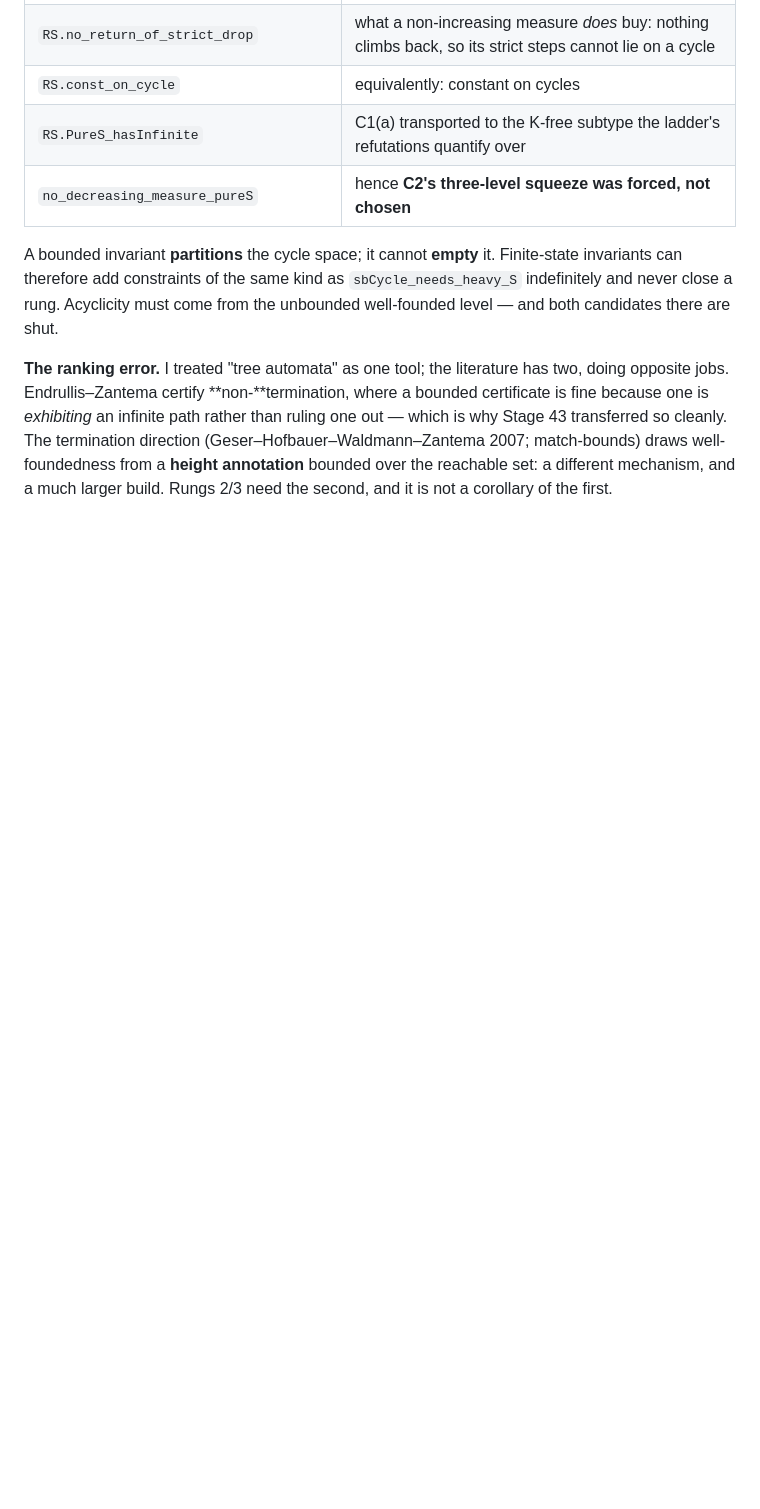
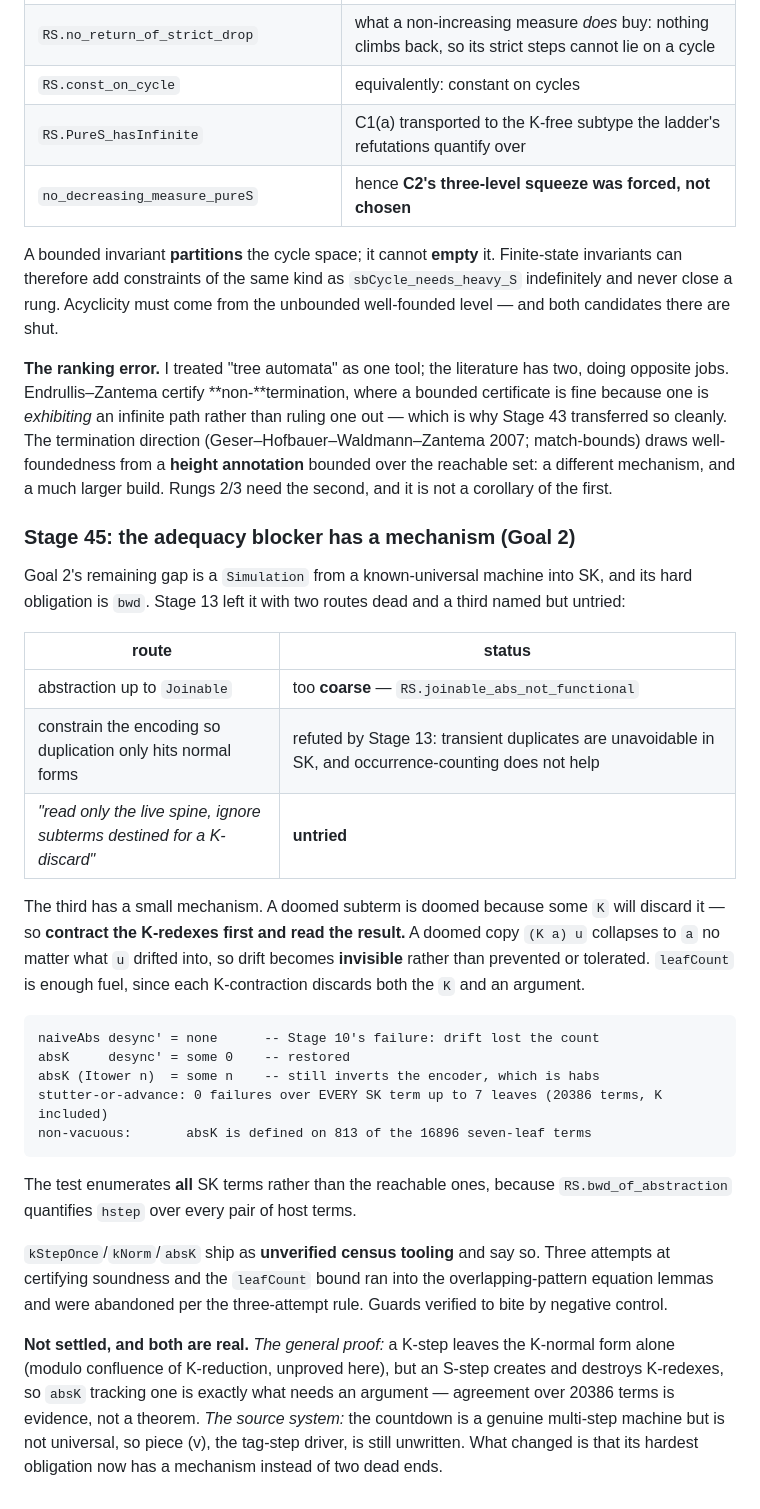
Before and after one commit to ndouglas/CombinatorCalculusPlayground, a Markdown page: CONJECTURES.md, the part around the change. Drawn GitHub-style; blank space fills up the shorter version.

````diff
--- a/CONJECTURES.md
+++ b/CONJECTURES.md
@@ -2479,3 +2479,41 @@ transferred so cleanly. The termination direction (Geser–Hofbauer–Waldmann
 match-bounds) draws well-foundedness from a **height annotation** bounded over the reachable set:
 a different mechanism, and a much larger build. Rungs 2/3 need the second, and it is not a
 corollary of the first.
+
+### Stage 45: the adequacy blocker has a mechanism (Goal 2)
+
+Goal 2's remaining gap is a `Simulation` from a known-universal machine into SK, and its hard
+obligation is `bwd`. Stage 13 left it with two routes dead and a third named but untried:
+
+| route | status |
+|---|---|
+| abstraction up to `Joinable` | too **coarse** — `RS.joinable_abs_not_functional` |
+| constrain the encoding so duplication only hits normal forms | refuted by Stage 13: transient duplicates are unavoidable in SK, and occurrence-counting does not help |
+| *"read only the live spine, ignore subterms destined for a K-discard"* | **untried** |
+
+The third has a small mechanism. A doomed subterm is doomed because some `K` will discard it — so
+**contract the K-redexes first and read the result.** A doomed copy `(K a) u` collapses to `a` no
+matter what `u` drifted into, so drift becomes **invisible** rather than prevented or tolerated.
+`leafCount` is enough fuel, since each K-contraction discards both the `K` and an argument.
+
+```
+naiveAbs desync' = none      -- Stage 10's failure: drift lost the count
+absK     desync' = some 0    -- restored
+absK (Itower n)  = some n    -- still inverts the encoder, which is habs
+stutter-or-advance: 0 failures over EVERY SK term up to 7 leaves (20386 terms, K included)
+non-vacuous:       absK is defined on 813 of the 16896 seven-leaf terms
+```
+
+The test enumerates **all** SK terms rather than the reachable ones, because
+`RS.bwd_of_abstraction` quantifies `hstep` over every pair of host terms.
+
+`kStepOnce`/`kNorm`/`absK` ship as **unverified census tooling** and say so. Three attempts at
+certifying soundness and the `leafCount` bound ran into the overlapping-pattern equation lemmas and
+were abandoned per the three-attempt rule. Guards verified to bite by negative control.
+
+**Not settled, and both are real.** *The general proof:* a K-step leaves the K-normal form alone
+(modulo confluence of K-reduction, unproved here), but an S-step creates and destroys K-redexes, so
+`absK` tracking one is exactly what needs an argument — agreement over 20386 terms is evidence, not
+a theorem. *The source system:* the countdown is a genuine multi-step machine but is not universal,
+so piece (v), the tag-step driver, is still unwritten. What changed is that its hardest obligation
+now has a mechanism instead of two dead ends.
````
Also changed, not shown: LAB_NOTEBOOK.md (+41 -0 lines).
